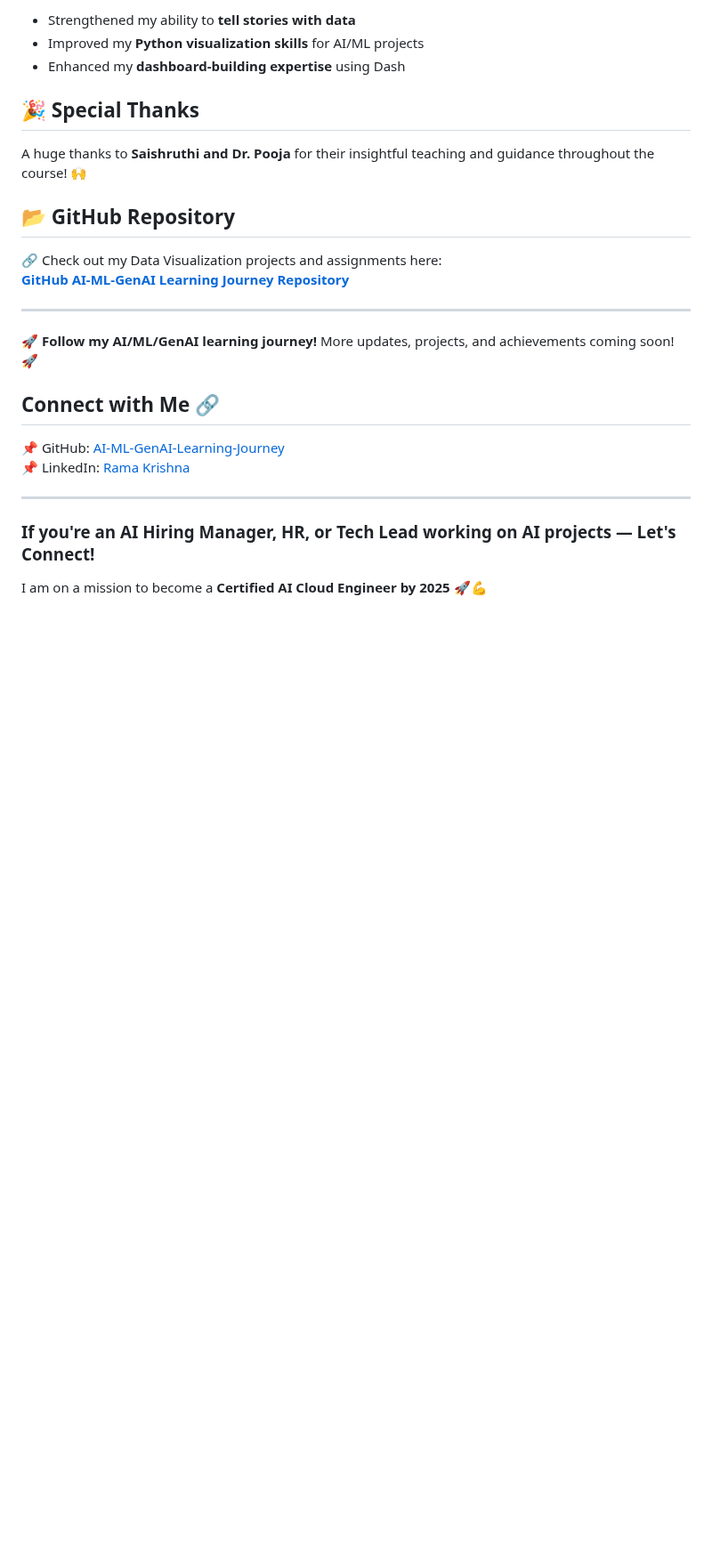
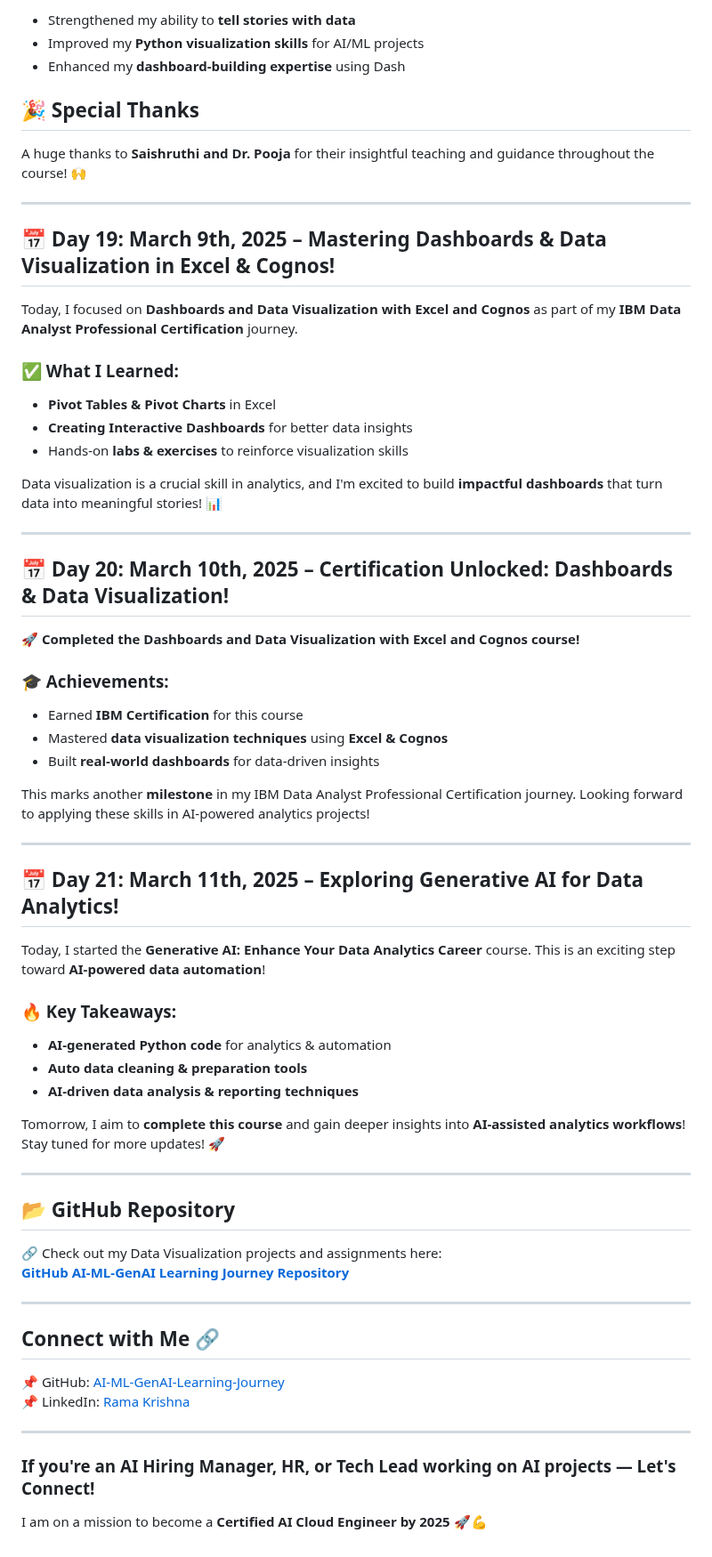
Before and after one commit to ramaoutlook/AI-ML-GenAI-Learning-Journey, a Markdown page: README.md, the part around one of its changes. Shown at 89% size. Rendered like a GitHub page; blank space fills up the shorter version.

Commit message:
From Day 19 to Day 21 all the updates are committed

```diff
--- a/README.md
+++ b/README.md
@@ -348,15 +348,49 @@ As part of the **IBM Data Analyst Professional Certification**, I have successfu
 ## 🎉 Special Thanks
 A huge thanks to **Saishruthi and Dr. Pooja** for their insightful teaching and guidance throughout the course! 🙌
 
+----
+## 📅 Day 19: March 9th, 2025 – Mastering Dashboards & Data Visualization in Excel & Cognos!
+Today, I focused on **Dashboards and Data Visualization with Excel and Cognos** as part of my **IBM Data Analyst Professional Certification** journey.
+
+### ✅ What I Learned:
+- **Pivot Tables & Pivot Charts** in Excel
+- **Creating Interactive Dashboards** for better data insights
+- Hands-on **labs & exercises** to reinforce visualization skills
+
+Data visualization is a crucial skill in analytics, and I'm excited to build **impactful dashboards** that turn data into meaningful stories! 📊
+
+---
+
+## 📅 Day 20: March 10th, 2025 – Certification Unlocked: Dashboards & Data Visualization!
+🚀 **Completed the Dashboards and Data Visualization with Excel and Cognos course!**
+
+### 🎓 Achievements:
+- Earned **IBM Certification** for this course
+- Mastered **data visualization techniques** using **Excel & Cognos**
+- Built **real-world dashboards** for data-driven insights
+
+This marks another **milestone** in my IBM Data Analyst Professional Certification journey. Looking forward to applying these skills in AI-powered analytics projects!
+
+---
+
+## 📅 Day 21: March 11th, 2025 – Exploring Generative AI for Data Analytics!
+Today, I started the **Generative AI: Enhance Your Data Analytics Career** course. This is an exciting step toward **AI-powered data automation**!
+
+### 🔥 Key Takeaways:
+- **AI-generated Python code** for analytics & automation
+- **Auto data cleaning & preparation tools**
+- **AI-driven data analysis & reporting techniques**
+
+Tomorrow, I aim to **complete this course** and gain deeper insights into **AI-assisted analytics workflows**! Stay tuned for more updates! 🚀
+
+---
+
+
 ## 📂 GitHub Repository
 🔗 Check out my Data Visualization projects and assignments here:
 [**GitHub AI-ML-GenAI Learning Journey Repository**](https://github.com/ramaoutlook/AI-ML-GenAI-Learning-Journey)
 
 ---
-
-🚀 **Follow my AI/ML/GenAI learning journey!** More updates, projects, and achievements coming soon! 🚀
-
-
 
 ## Connect with Me 🔗
 📌 GitHub: [AI-ML-GenAI-Learning-Journey](https://github.com/ramaoutlook/AI-ML-GenAI-Learning-Journey)
```
Also changed, not shown: other parts of README.md (+3 -3 lines).
